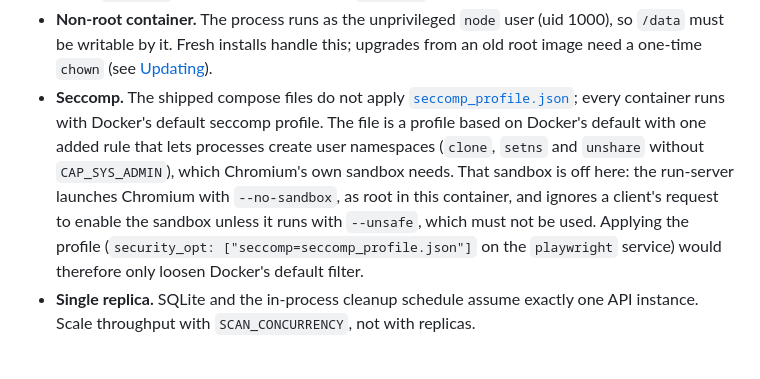
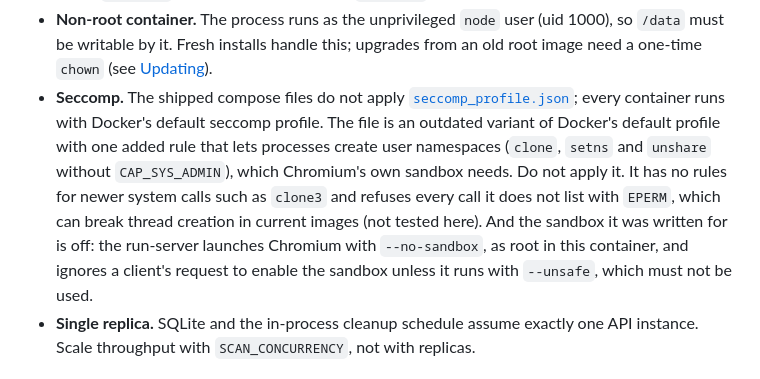
Before and after one commit to crinis/mindfulapi, a Markdown page: README.md, the part around one of its changes. Drawn GitHub-style.

```diff
--- a/README.md
+++ b/README.md
@@ -393,7 +393,7 @@ All configuration uses environment variables; [`.env.example`](.env.example) lis
 - **API documentation is public.** `/api` (Swagger UI), `/api-json` and `/api-yaml` are served without the token: they are registered outside the API's guards, and a browser could not send a bearer token to the Swagger UI page anyway. They serve the same document as the committed [`openapi.json`](openapi.json): routes, schemas and the version number, no configuration and no scan data. Block these paths at the reverse proxy if they should not be reachable.
 - **Request limits.** JSON and form bodies: 1 MB. `url_list`: up to 500 URLs. `crawl`: up to 50 seed URLs, `maxPages` up to 5000 (default 250), `maxDepth` up to 20 (default 4).
 - **Non-root container.** The process runs as the unprivileged `node` user (uid 1000), so `/data` must be writable by it. Fresh installs handle this; upgrades from an old root image need a one-time `chown` (see [Updating](#updating)).
-- **Seccomp.** The shipped compose files do not apply [`seccomp_profile.json`](seccomp_profile.json); every container runs with Docker's default seccomp profile. The file is a profile based on Docker's default with one added rule that lets processes create user namespaces (`clone`, `setns` and `unshare` without `CAP_SYS_ADMIN`), which Chromium's own sandbox needs. That sandbox is off here: the run-server launches Chromium with `--no-sandbox`, as root in this container, and ignores a client's request to enable the sandbox unless it runs with `--unsafe`, which must not be used. Applying the profile (`security_opt: ["seccomp=seccomp_profile.json"]` on the `playwright` service) would therefore only loosen Docker's default filter.
+- **Seccomp.** The shipped compose files do not apply [`seccomp_profile.json`](seccomp_profile.json); every container runs with Docker's default seccomp profile. The file is an outdated variant of Docker's default profile with one added rule that lets processes create user namespaces (`clone`, `setns` and `unshare` without `CAP_SYS_ADMIN`), which Chromium's own sandbox needs. Do not apply it. It has no rules for newer system calls such as `clone3` and refuses every call it does not list with `EPERM`, which can break thread creation in current images (not tested here). And the sandbox it was written for is off: the run-server launches Chromium with `--no-sandbox`, as root in this container, and ignores a client's request to enable the sandbox unless it runs with `--unsafe`, which must not be used.
 - **Single replica.** SQLite and the in-process cleanup schedule assume exactly one API instance. Scale throughput with `SCAN_CONCURRENCY`, not with replicas.
 
 ## AI accessibility audit (optional)
```
Also changed, not shown: other parts of README.md (+1 -1 lines).
